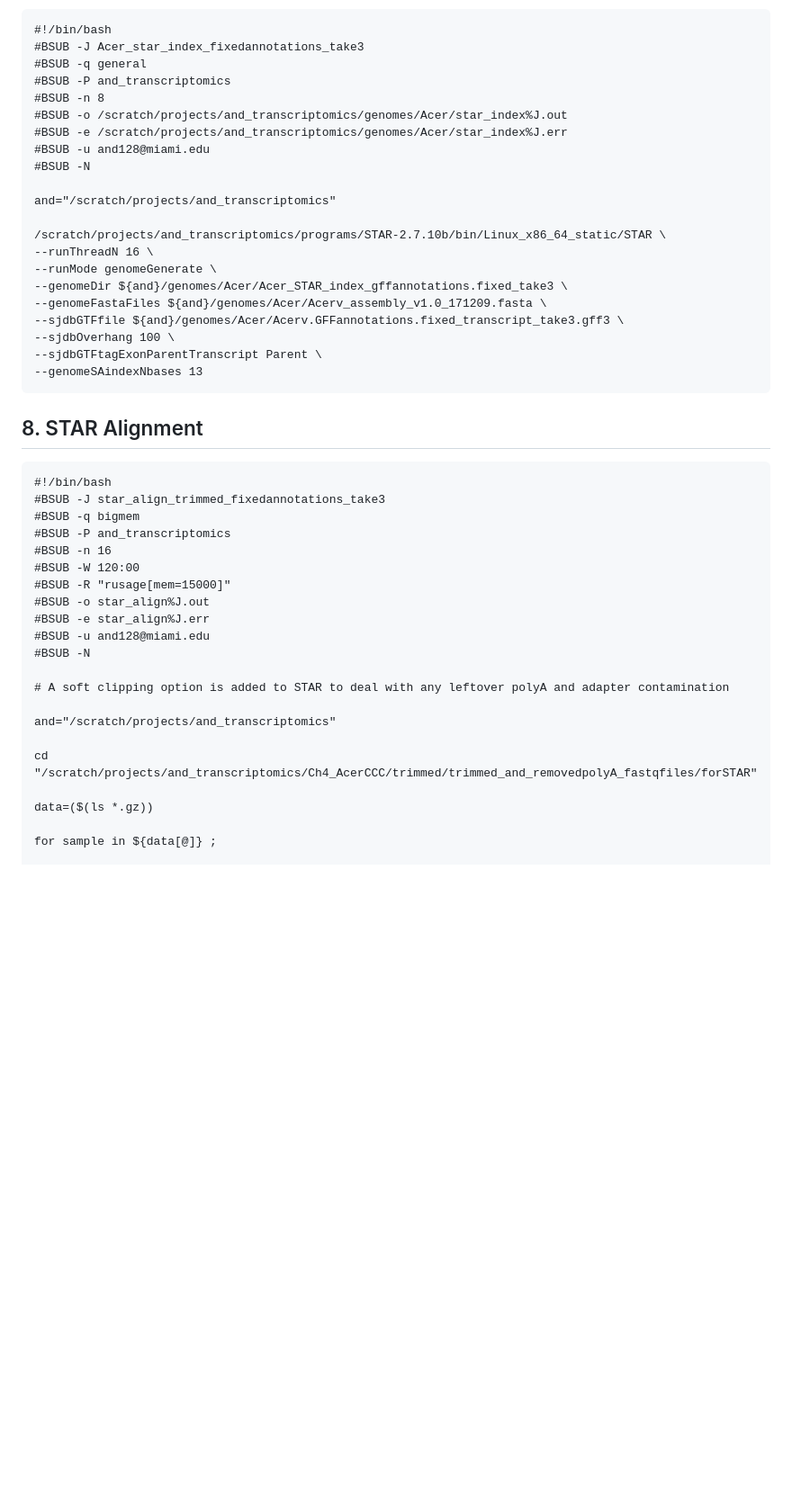
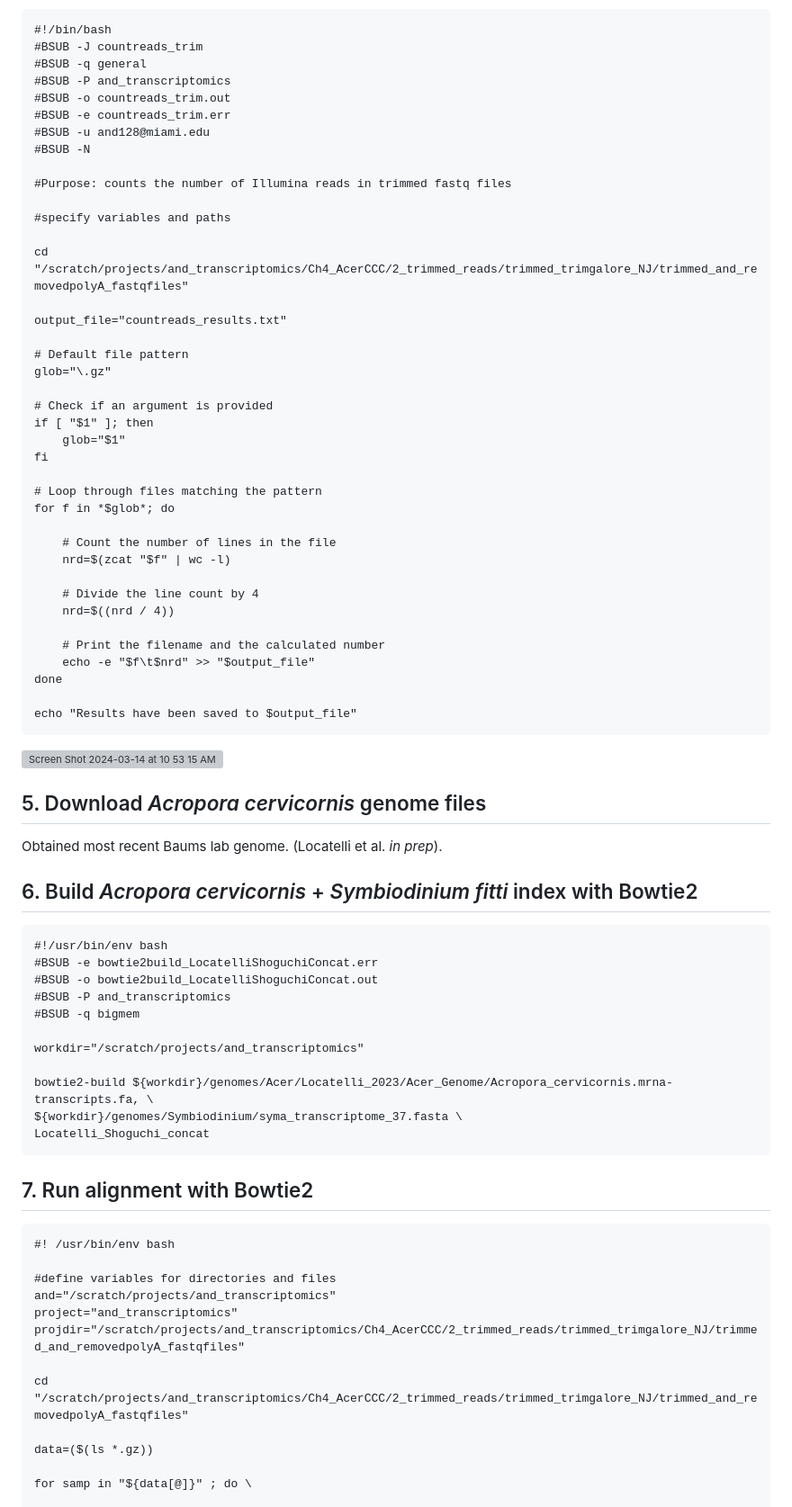
Before and after one commit to ademerlis/AcerCCC, a Markdown page: bioinformatics/README.md, the part around one of its changes. Shown at 90% size. Drawn GitHub-style; blank space fills up the shorter version; grey boxes are pictures that could not be loaded.

````diff
--- a/bioinformatics/README.md
+++ b/bioinformatics/README.md
@@ -188,50 +176,82 @@ The last three flags were added based on other people's codes:
 
 ```{bash}
 #!/bin/bash
-#BSUB -J Acer_star_index_fixedannotations_take3
+#BSUB -J countreads_trim
 #BSUB -q general
 #BSUB -P and_transcriptomics
-#BSUB -n 8
-#BSUB -o /scratch/projects/and_transcriptomics/genomes/Acer/star_index%J.out
-#BSUB -e /scratch/projects/and_transcriptomics/genomes/Acer/star_index%J.err
+#BSUB -o countreads_trim.out
+#BSUB -e countreads_trim.err
 #BSUB -u and128@miami.edu
 #BSUB -N
 
-and="/scratch/projects/and_transcriptomics"
+#Purpose: counts the number of Illumina reads in trimmed fastq files
 
-/scratch/projects/and_transcriptomics/programs/STAR-2.7.10b/bin/Linux_x86_64_static/STAR \
---runThreadN 16 \
---runMode genomeGenerate \
---genomeDir ${and}/genomes/Acer/Acer_STAR_index_gffannotations.fixed_take3 \
---genomeFastaFiles ${and}/genomes/Acer/Acerv_assembly_v1.0_171209.fasta \
---sjdbGTFfile ${and}/genomes/Acer/Acerv.GFFannotations.fixed_transcript_take3.gff3 \
---sjdbOverhang 100 \
---sjdbGTFtagExonParentTranscript Parent \
---genomeSAindexNbases 13
+#specify variables and paths
+
+cd "/scratch/projects/and_transcriptomics/Ch4_AcerCCC/2_trimmed_reads/trimmed_trimgalore_NJ/trimmed_and_removedpolyA_fastqfiles"
+
+output_file="countreads_results.txt"
+
+# Default file pattern
+glob="\.gz"
+
+# Check if an argument is provided
+if [ "$1" ]; then
+    glob="$1"
+fi
+
+# Loop through files matching the pattern
+for f in *$glob*; do
+
+    # Count the number of lines in the file
+    nrd=$(zcat "$f" | wc -l)
+
+    # Divide the line count by 4
+    nrd=$((nrd / 4))
+
+    # Print the filename and the calculated number
+    echo -e "$f\t$nrd" >> "$output_file"
+done
+
+echo "Results have been saved to $output_file"
 ```
 
-## 8. STAR Alignment
+![Screen Shot 2024-03-14 at 10 53 15 AM](https://github.com/ademerlis/AcerCCC/assets/56000927/260f79f8-70d0-4d17-9070-359e8ea0b966)
+
+
+## 5. Download *Acropora cervicornis* genome files
+
+Obtained most recent Baums lab genome. (Locatelli et al. *in prep*).
+
+## 6. Build *Acropora cervicornis* + *Symbiodinium fitti* index with Bowtie2
 
 ```{bash}
-#!/bin/bash
-#BSUB -J star_align_trimmed_fixedannotations_take3
+#!/usr/bin/env bash
+#BSUB -e bowtie2build_LocatelliShoguchiConcat.err
+#BSUB -o bowtie2build_LocatelliShoguchiConcat.out
+#BSUB -P and_transcriptomics
 #BSUB -q bigmem
-#BSUB -P and_transcriptomics
-#BSUB -n 16
-#BSUB -W 120:00
-#BSUB -R "rusage[mem=15000]"
-#BSUB -o star_align%J.out
-#BSUB -e star_align%J.err
-#BSUB -u and128@miami.edu
-#BSUB -N
 
-# A soft clipping option is added to STAR to deal with any leftover polyA and adapter contamination
+workdir="/scratch/projects/and_transcriptomics"
 
+bowtie2-build ${workdir}/genomes/Acer/Locatelli_2023/Acer_Genome/Acropora_cervicornis.mrna-transcripts.fa, \
+${workdir}/genomes/Symbiodinium/syma_transcriptome_37.fasta \
+Locatelli_Shoguchi_concat
+```
+
+## 7. Run alignment with Bowtie2
+
+```{bash}
+#! /usr/bin/env bash
+
+#define variables for directories and files
 and="/scratch/projects/and_transcriptomics"
+project="and_transcriptomics"
+projdir="/scratch/projects/and_transcriptomics/Ch4_AcerCCC/2_trimmed_reads/trimmed_trimgalore_NJ/trimmed_and_removedpolyA_fastqfiles"
 
-cd "/scratch/projects/and_transcriptomics/Ch4_AcerCCC/trimmed/trimmed_and_removedpolyA_fastqfiles/forSTAR"
+cd "/scratch/projects/and_transcriptomics/Ch4_AcerCCC/2_trimmed_reads/trimmed_trimgalore_NJ/trimmed_and_removedpolyA_fastqfiles"
 
 data=($(ls *.gz))
 
-for sample in ${data[@]} ;
+for samp in "${data[@]}" ; do \
 
````
Also changed, not shown: other parts of bioinformatics/README.md (+91 -96 lines).
